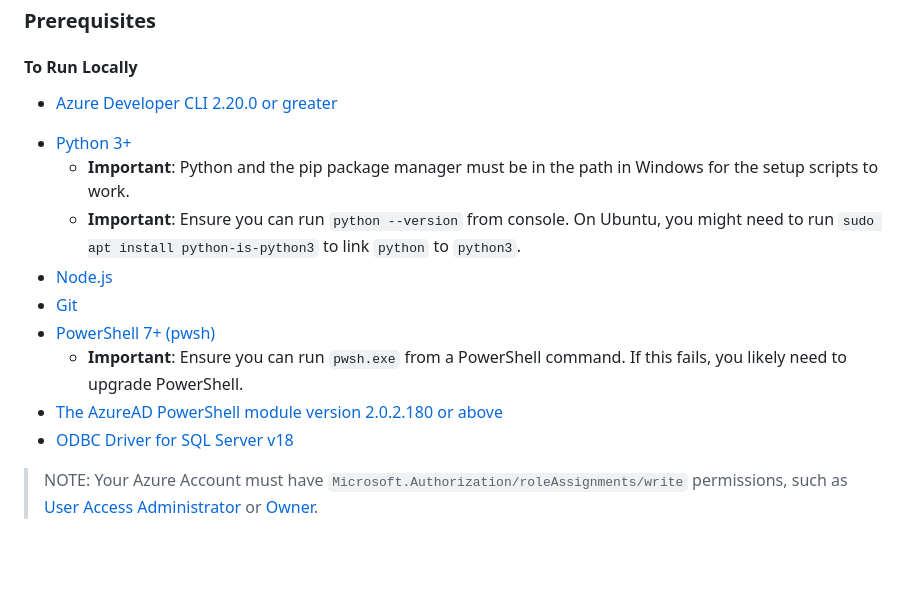
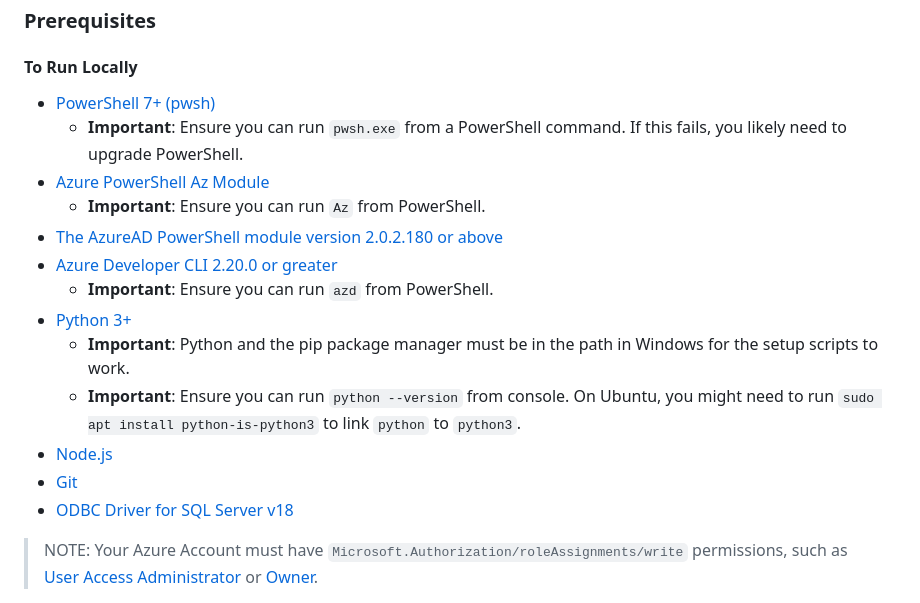
Before and after one commit to Azure-Samples/openai, a Markdown page: End_to_end_Solutions/AOAISearchDemo/README.md, the part around the change. Rendered like a GitHub page; blank space fills up the shorter version.

Commit message:
add Az dependency to README

```diff
--- a/End_to_end_Solutions/AOAISearchDemo/README.md
+++ b/End_to_end_Solutions/AOAISearchDemo/README.md
@@ -41,15 +41,18 @@ There are two pre-recorded voiceovers that shows how enterprises can use this ar
 
 #### To Run Locally
 
-- [Azure Developer CLI 2.20.0 or greater](https://aka.ms/azure-dev/install)
+* [PowerShell 7+ (pwsh)](https://github.com/powershell/powershell)
+  * **Important**: Ensure you can run `pwsh.exe` from a PowerShell command. If this fails, you likely need to upgrade PowerShell.
+* [Azure PowerShell Az Module](https://learn.microsoft.com/en-us/powershell/azure/install-azure-powershell)
+  * **Important**: Ensure you can run `Az` from PowerShell.
+* [The AzureAD PowerShell module version 2.0.2.180 or above](https://learn.microsoft.com/en-us/powershell/module/azuread/?view=azureadps-2.0)
+* [Azure Developer CLI 2.20.0 or greater](https://aka.ms/azure-dev/install)
+  * **Important**: Ensure you can run `azd` from PowerShell.
 * [Python 3+](https://www.python.org/downloads/)
   * **Important**: Python and the pip package manager must be in the path in Windows for the setup scripts to work.
   * **Important**: Ensure you can run `python --version` from console. On Ubuntu, you might need to run `sudo apt install python-is-python3` to link `python` to `python3`.
 * [Node.js](https://nodejs.org/en/download/)
 * [Git](https://git-scm.com/downloads)
-* [PowerShell 7+ (pwsh)](https://github.com/powershell/powershell)
-  * **Important**: Ensure you can run `pwsh.exe` from a PowerShell command. If this fails, you likely need to upgrade PowerShell.
-* [The AzureAD PowerShell module version 2.0.2.180 or above](https://learn.microsoft.com/en-us/powershell/module/azuread/?view=azureadps-2.0)
 * [ODBC Driver for SQL Server v18](https://learn.microsoft.com/en-us/sql/connect/odbc/download-odbc-driver-for-sql-server)
 
 
```
